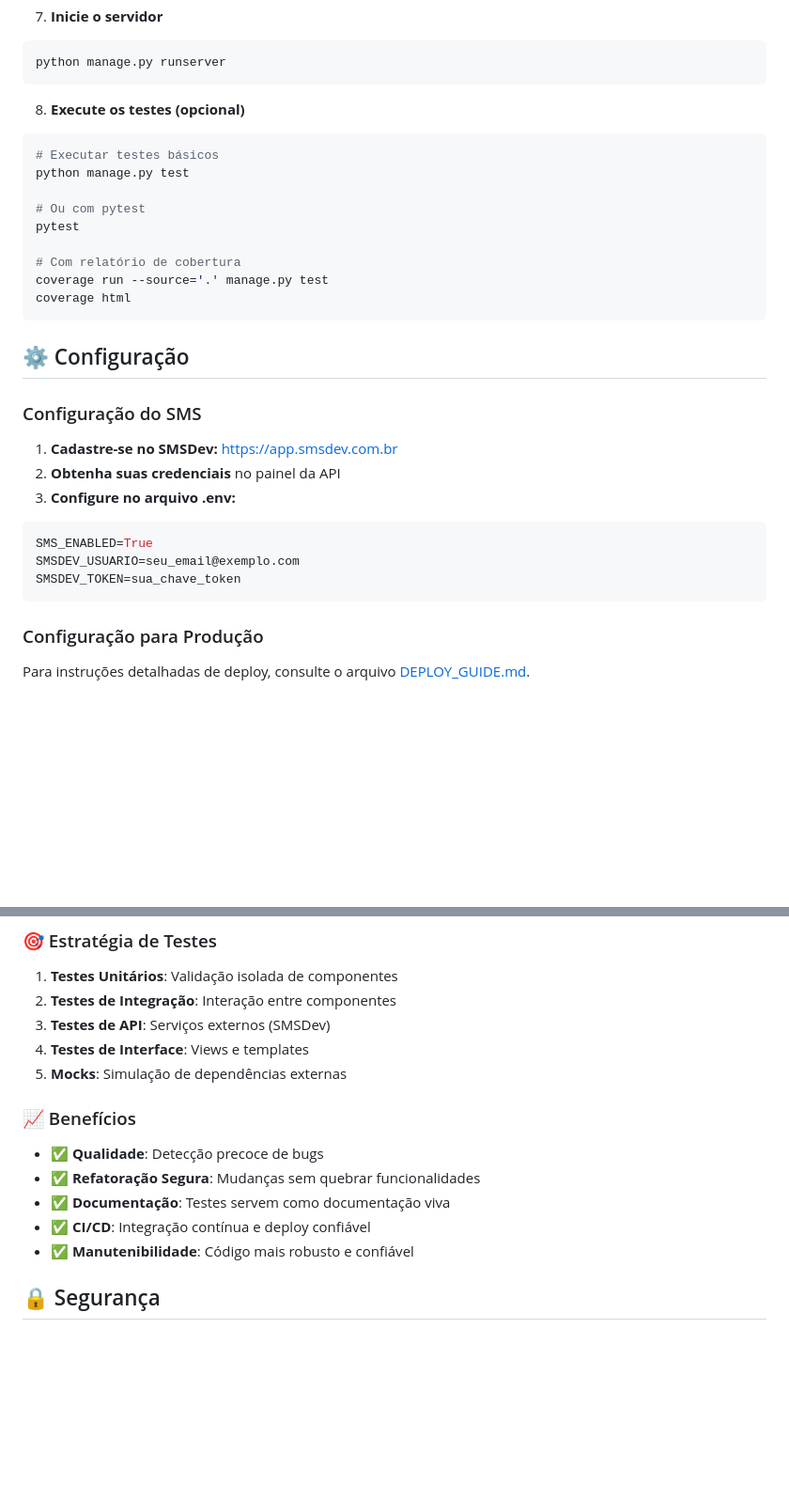
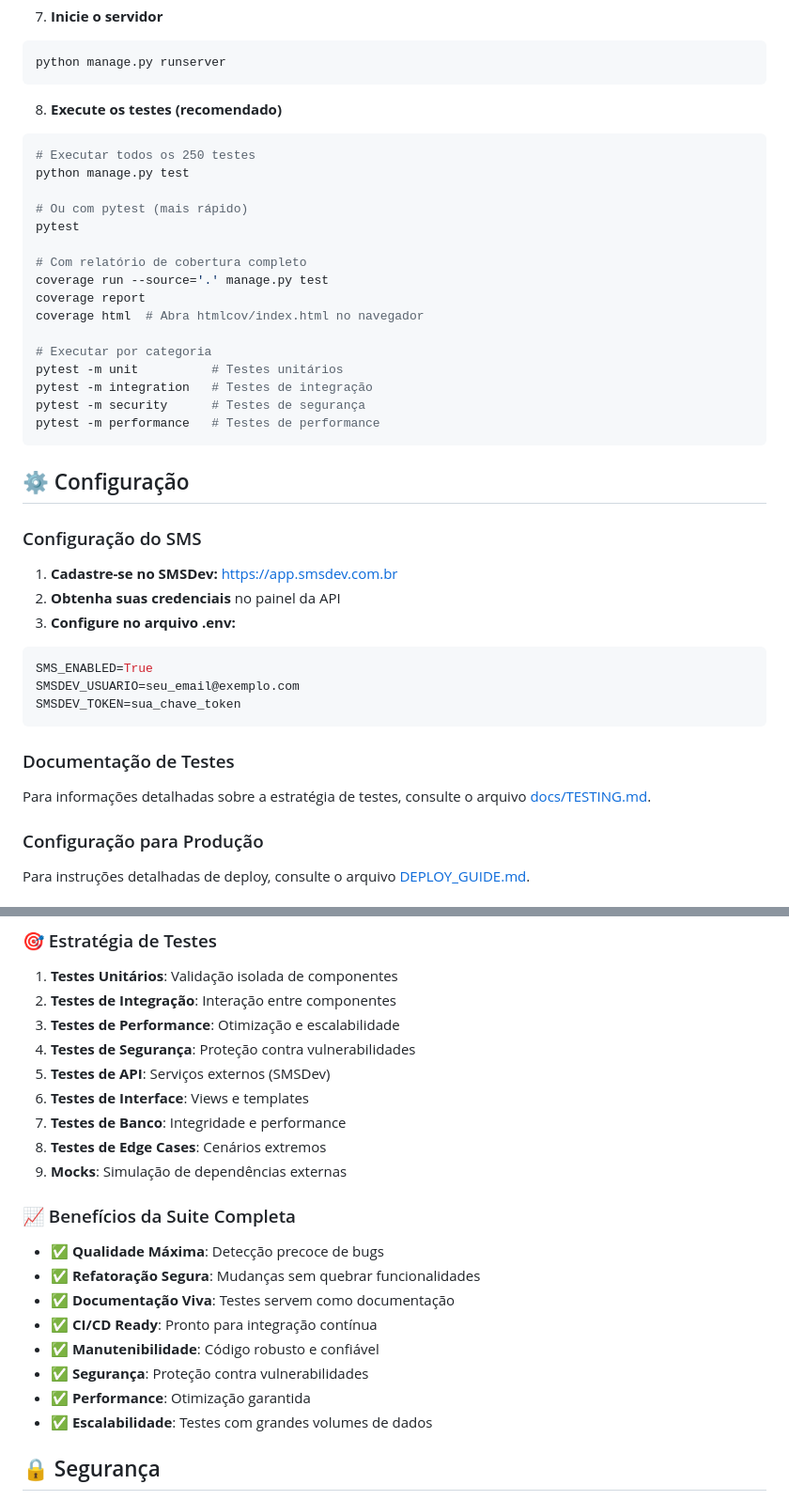
Before and after one commit to notdougz/projeto-barbearia, a Markdown page: README.md, 2 parts joined by grey strips. Shown at 94% size. Drawn GitHub-style; blank space fills up the shorter version.

````diff
--- a/README.md
+++ b/README.md
@@ -146,18 +147,25 @@ python manage.py createsuperuser
 python manage.py runserver
 ```
 
-8. **Execute os testes (opcional)**
+8. **Execute os testes (recomendado)**
 
 ```bash
-# Executar testes básicos
+# Executar todos os 250 testes
 python manage.py test
 
-# Ou com pytest
+# Ou com pytest (mais rápido)
 pytest
 
-# Com relatório de cobertura
+# Com relatório de cobertura completo
 coverage run --source='.' manage.py test
-coverage html
+coverage report
+coverage html  # Abra htmlcov/index.html no navegador
+
+# Executar por categoria
+pytest -m unit          # Testes unitários
+pytest -m integration   # Testes de integração
+pytest -m security      # Testes de segurança
+pytest -m performance   # Testes de performance
 ```
 
 ## ⚙️ Configuração
@@ -173,6 +181,10 @@ SMS_ENABLED=True
 SMSDEV_USUARIO=seu_email@exemplo.com
 SMSDEV_TOKEN=sua_chave_token
 ```
+
+### Documentação de Testes
+
+Para informações detalhadas sobre a estratégia de testes, consulte o arquivo [docs/TESTING.md](docs/TESTING.md).
 
 ### Configuração para Produção
 
@@ -372,17 +452,24 @@ pytest -m integration
 
 1. **Testes Unitários**: Validação isolada de componentes
 2. **Testes de Integração**: Interação entre componentes
-3. **Testes de API**: Serviços externos (SMSDev)
-4. **Testes de Interface**: Views e templates
-5. **Mocks**: Simulação de dependências externas
+3. **Testes de Performance**: Otimização e escalabilidade
+4. **Testes de Segurança**: Proteção contra vulnerabilidades
+5. **Testes de API**: Serviços externos (SMSDev)
+6. **Testes de Interface**: Views e templates
+7. **Testes de Banco**: Integridade e performance
+8. **Testes de Edge Cases**: Cenários extremos
+9. **Mocks**: Simulação de dependências externas
 
-### 📈 Benefícios
+### 📈 Benefícios da Suite Completa
 
-- ✅ **Qualidade**: Detecção precoce de bugs
+- ✅ **Qualidade Máxima**: Detecção precoce de bugs
 - ✅ **Refatoração Segura**: Mudanças sem quebrar funcionalidades
-- ✅ **Documentação**: Testes servem como documentação viva
-- ✅ **CI/CD**: Integração contínua e deploy confiável
-- ✅ **Manutenibilidade**: Código mais robusto e confiável
+- ✅ **Documentação Viva**: Testes servem como documentação
+- ✅ **CI/CD Ready**: Pronto para integração contínua
+- ✅ **Manutenibilidade**: Código robusto e confiável
+- ✅ **Segurança**: Proteção contra vulnerabilidades
+- ✅ **Performance**: Otimização garantida
+- ✅ **Escalabilidade**: Testes com grandes volumes de dados
 
 ## 🔒 Segurança
 
````
Also changed, not shown: other parts of README.md (+101 -30 lines).
